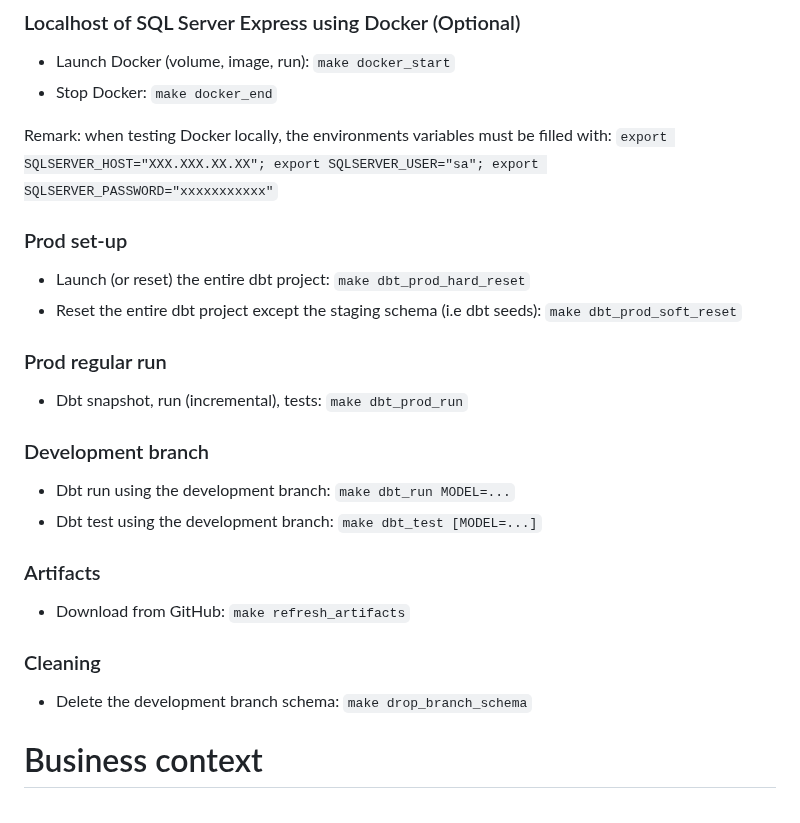
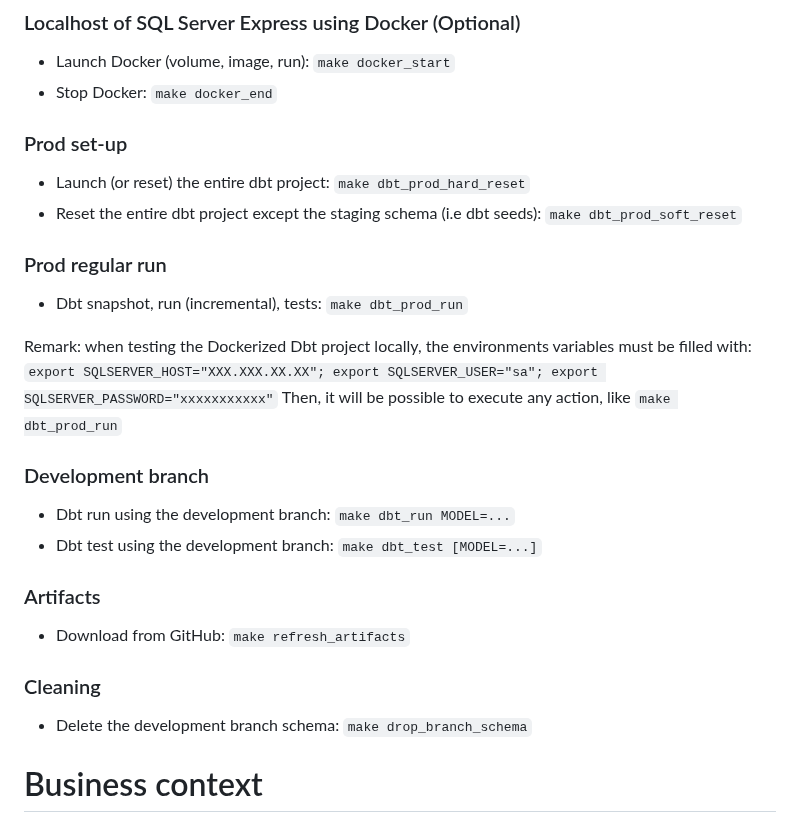
Before and after one commit to gabriellegall/dbt_netsuite, a Markdown page: README.md, the part around the change. GitHub-like rendering.

```diff
--- a/README.md
+++ b/README.md
@@ -22,13 +22,14 @@ The Docker image provided can be used for localhosting of SQL Server Express. Th
 ### Localhost of SQL Server Express using Docker (Optional)
 - Launch Docker (volume, image, run): `make docker_start`
 - Stop Docker: `make docker_end`
-
-Remark: when testing Docker locally, the environments variables must be filled with: `export SQLSERVER_HOST="XXX.XXX.XX.XX"; export SQLSERVER_USER="sa"; export SQLSERVER_PASSWORD="xxxxxxxxxxx"`
 ### Prod set-up
 - Launch (or reset) the entire dbt project: `make dbt_prod_hard_reset`
 - Reset the entire dbt project except the staging schema (i.e dbt seeds): `make dbt_prod_soft_reset`
 ### Prod regular run
 - Dbt snapshot, run (incremental), tests: `make dbt_prod_run`
+
+Remark: when testing the Dockerized Dbt project locally, the environments variables must be filled with: `export SQLSERVER_HOST="XXX.XXX.XX.XX"; export SQLSERVER_USER="sa"; export SQLSERVER_PASSWORD="xxxxxxxxxxx"`
+Then, it will be possible to execute any action, like `make dbt_prod_run`
 ### Development branch
 - Dbt run using the development branch: `make dbt_run MODEL=...`
 - Dbt test using the development branch: `make dbt_test [MODEL=...]`
@@ -36,6 +37,8 @@ Remark: when testing Docker locally, the environments variables must be filled w
 - Download from GitHub: `make refresh_artifacts`
 ### Cleaning
 - Delete the development branch schema: `make drop_branch_schema`
+
+
 
 # Business context
 The client is a company working in the cosmetic industry.
```
